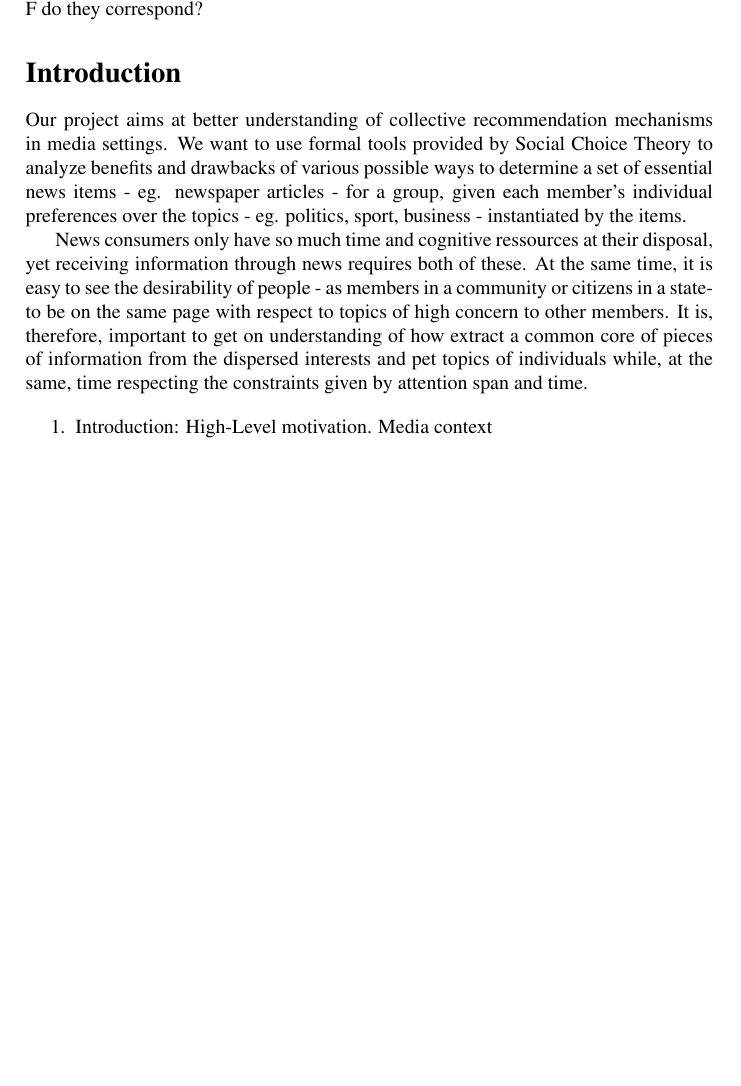
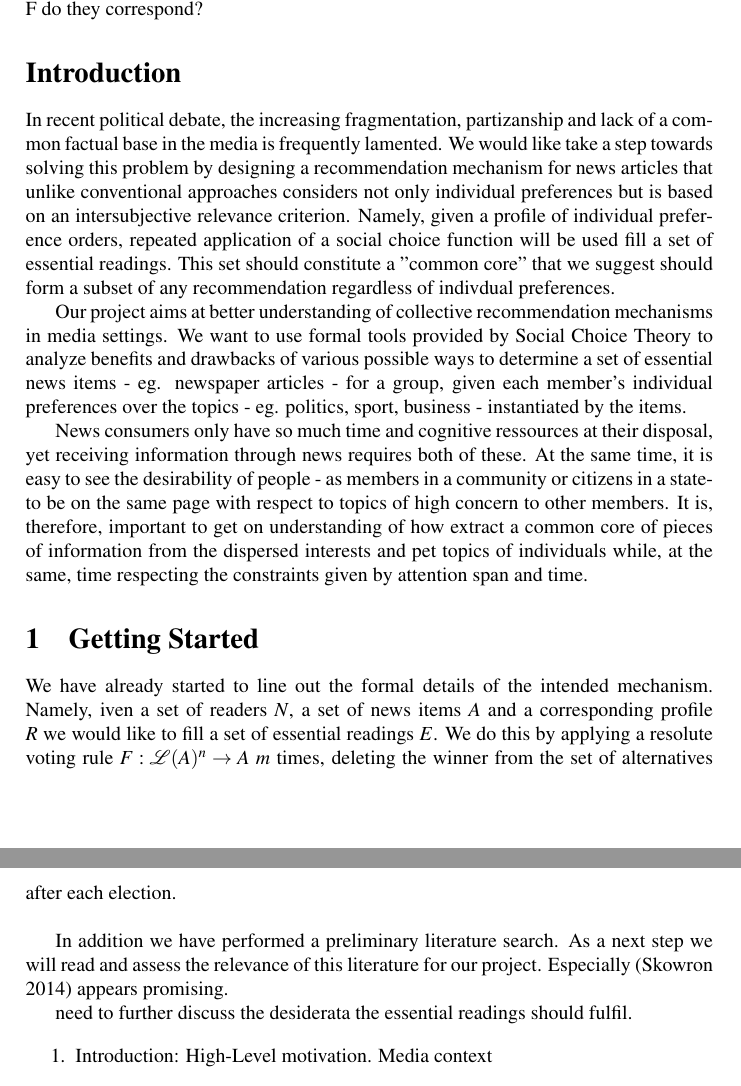
Before and after one commit to HaukurPall/ComSocProject, a LaTeX document (csc_project_proposal.tex): part of the page before the commit and two parts of pages 1 and 2 of 2 after it, the two joined at a grey line, cut so that both start at the same text, the shorter picture padded with empty space. Compiled offline with pdfLaTeX.

Commit message:
Extend proposal and rewrite introduction

```diff
--- a/csc_project_proposal.tex
+++ b/csc_project_proposal.tex
@@ -27,9 +27,23 @@ Given a set of "voters"/readers $N$ a set of news items $A$ and a corresponding
 Questions:\\
 - Which axioms should the relevant set $M$ fulfill and to which axioms on the voting rule F do they correspond?
 \section*{Introduction}
+
+In recent political debate, the increasing fragmentation, partizanship and lack of a common factual base in the media is frequently lamented. We would like take a step towards solving this problem by designing a recommendation mechanism for news articles that unlike conventional approaches considers not only individual preferences but is based on an intersubjective relevance criterion. Namely, given a profile of individual preference orders, repeated application of a social choice function will be used fill a set of essential readings. This set should constitute a "common core" that we suggest should form a subset of any recommendation regardless of indivdual preferences.
+
 Our project aims at better understanding of collective recommendation mechanisms in media settings. We want to use formal tools provided by Social Choice Theory to analyze benefits and drawbacks of various possible ways to determine a set of essential news items - eg. newspaper articles - for a group, given each member's individual preferences over the topics - eg. politics, sport, business - instantiated by the items.
 
 News consumers only have so much time and cognitive ressources at their disposal, yet receiving information through news requires both of these. At the same time, it is easy to see the desirability of people - as members in a community or citizens in a state- to be on the same page with respect to topics of high concern to other members. It is, therefore, important to get on understanding of how extract a common core of pieces of information from the dispersed interests and pet topics of individuals while, at the same, time respecting the constraints given by attention span and time.
+
+\section{Getting Started}
+
+We have already started to line out the formal details of the intended mechanism. Namely, iven a set of readers $N$, a set of news items $A$ and a corresponding profile $R$ we would like to fill a set of essential readings $E$. We do this by applying a resolute voting rule $F:\mathcal{L}(A)^n \rightarrow A$ $m$ times, deleting the winner from the set of alternatives after each election.\\
+
+In addition we have performed a preliminary literature search. As a next step we will read and assess the relevance of this literature for our project. Especially (Skowron 2014) appears promising.
+
+
+
+
+need to further discuss the desiderata the essential readings should fulfil.
 
 \begin{enumerate}
 \item Introduction: High-Level motivation. Media context
```
